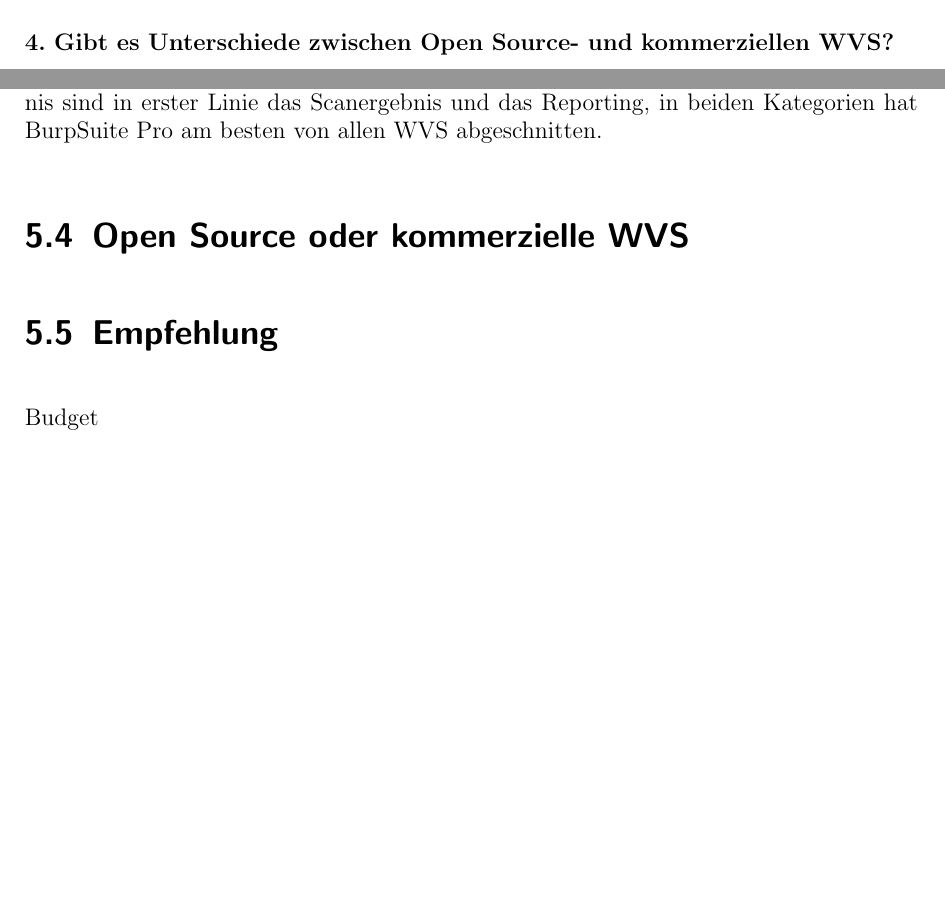
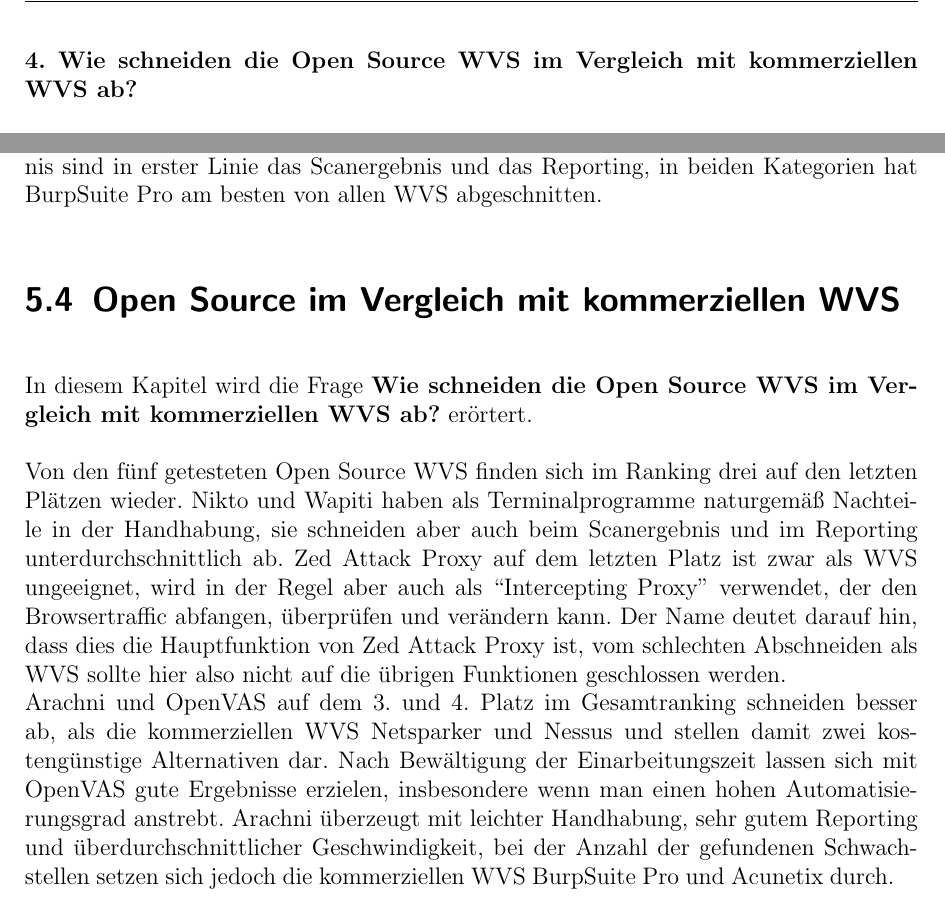
Before and after one commit to GitGottt/-k-h-G-, a LaTeX thesis (thesis.tex): two parts of pages 9 and 43 of 54 before the commit and two parts of pages 10 and 43 of 54 after it, joined at a grey line, cut at the place of the change, the shorter picture padded with empty space. Compiled offline with pdfLaTeX.

Commit message:
Open Source vs. kommerziell

```diff
--- a/thesis.tex
+++ b/thesis.tex
@@ -244,5 +245,5 @@
 
-\textbf{4. Gibt es Unterschiede zwischen Open Source- und kommerziellen WVS?}
+\textbf{4. Wie schneiden die Open Source WVS im Vergleich mit kommerziellen WVS ab?}
 
 Die Evaluation soll mit Hilfe eines Punktesystems erfolgen und schließlich in einem Ranking resultieren, das die Tauglichkeit und Qualität der getesteten WVS anhand ihrer Platzierungen aufzeigt.
 
@@ -1032,11 +1033,12 @@
   Acunetix belegt mit 33 Punkten den 2. Platz, allerdings nur durch den Punktabzug aufgrund der Abstürze beim Testen unter Windows. Ohne Abstürze hätte Acunetix sich den ersten Platz mit BurpSuite Pro geteilt.\\
   Testsieger und damit die Antwort auf die Frage \textbf{Welcher WVS schneidet insgesamt am besten ab?} ist BurpSuite Pro mit 36 Punkten. Ausschlaggebend für das Ergebnis sind in erster Linie das Scanergebnis und das Reporting, in beiden Kategorien hat BurpSuite Pro am besten von allen WVS abgeschnitten.
 
-  \section{Open Source oder kommerzielle WVS}
+  \section{Open Source im Vergleich mit kommerziellen WVS}
+  In diesem Kapitel wird die Frage \textbf{Wie schneiden die Open Source WVS im Vergleich mit kommerziellen WVS ab?} erörtert.
 
-  \section{Empfehlung}
-  Budget
-  %Zap: Bedienbarkeit ist nicht alles
+  Von den fünf getesteten Open Source WVS finden sich im Ranking drei auf den letzten Plätzen wieder. Nikto und Wapiti haben als Terminalprogramme naturgemäß Nachteile in der Handhabung, sie schneiden aber auch beim Scanergebnis und im Reporting unterdurchschnittlich ab. Zed Attack Proxy auf dem letzten Platz ist zwar als WVS ungeeignet, wird in der Regel aber auch als ``Intercepting Proxy'' verwendet, der den Browsertraffic abfangen, überprüfen und verändern kann. Der Name deutet darauf hin, dass dies die Hauptfunktion von Zed Attack Proxy ist, vom schlechten Abschneiden als WVS sollte hier also nicht auf die übrigen Funktionen geschlossen werden.\\
+  Arachni und OpenVAS auf dem 3. und 4. Platz im Gesamtranking schneiden besser ab, als die kommerziellen WVS Netsparker und Nessus und stellen damit zwei kostengünstige Alternativen dar. Nach Bewältigung der Einarbeitungszeit lassen sich mit OpenVAS gute Ergebnisse erzielen, insbesondere wenn man einen hohen Automatisierungsgrad anstrebt.
+  Arachni überzeugt mit leichter Handhabung, sehr gutem Reporting und überdurchschnittlicher Geschwindigkeit, bei der Anzahl der gefundenen Schwachstellen setzen sich jedoch die kommerziellen WVS BurpSuite Pro und Acunetix durch.
 
 
 \chapter{Fazit und Ausblick}
```
Also changed, not shown: thesis.pdf, thesis.tex (3 more changed lines).
